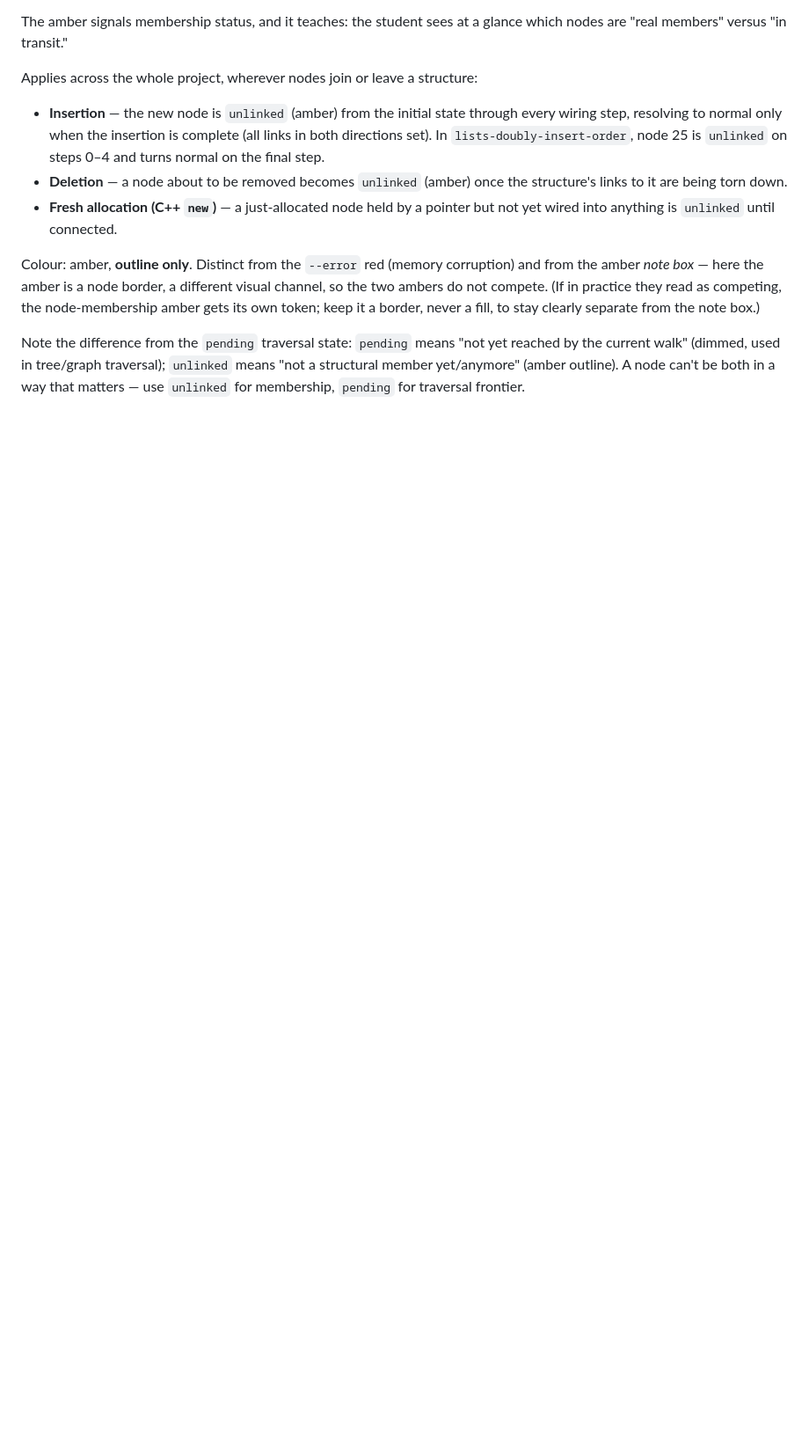
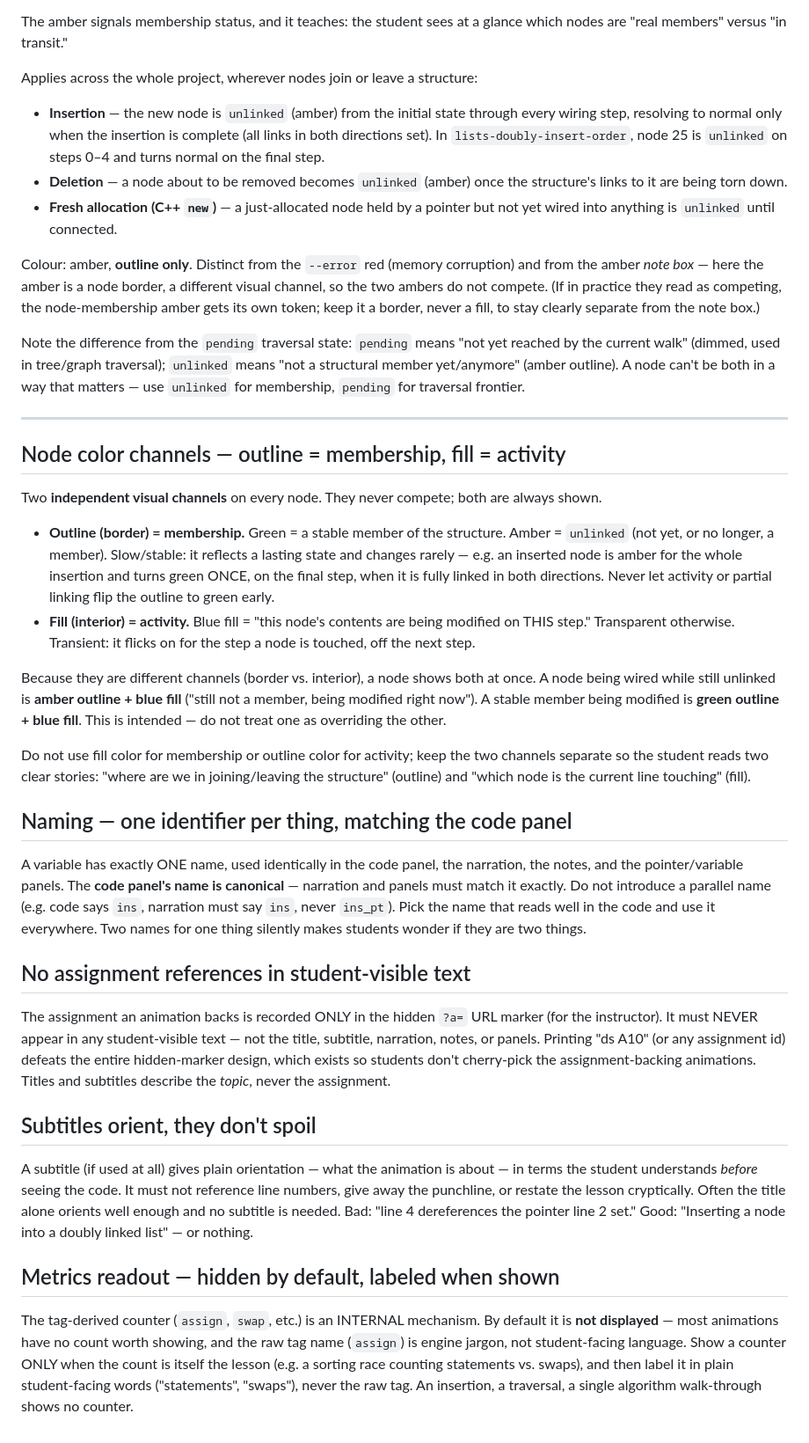
Before and after one commit to njurkovic99/pac-animations-engine, a Markdown page: AUTHORING.md, the part around the change. Shown at 88% size. Rendered like a GitHub page; blank space fills up the shorter version.

Commit message:
Docs: color channels, naming, no-assignment-refs, subtitle, metrics rules

```diff
--- a/AUTHORING.md
+++ b/AUTHORING.md
@@ -597,3 +597,68 @@ reached by the current walk" (dimmed, used in tree/graph traversal); `unlinked`
 means "not a structural member yet/anymore" (amber outline). A node can't be both
 in a way that matters — use `unlinked` for membership, `pending` for traversal
 frontier.
+
+---
+
+## Node color channels — outline = membership, fill = activity
+
+Two **independent visual channels** on every node. They never compete; both are
+always shown.
+
+- **Outline (border) = membership.** Green = a stable member of the structure.
+  Amber = `unlinked` (not yet, or no longer, a member). Slow/stable: it reflects
+  a lasting state and changes rarely — e.g. an inserted node is amber for the
+  whole insertion and turns green ONCE, on the final step, when it is fully linked
+  in both directions. Never let activity or partial linking flip the outline to
+  green early.
+- **Fill (interior) = activity.** Blue fill = "this node's contents are being
+  modified on THIS step." Transparent otherwise. Transient: it flicks on for the
+  step a node is touched, off the next step.
+
+Because they are different channels (border vs. interior), a node shows both at
+once. A node being wired while still unlinked is **amber outline + blue fill**
+("still not a member, being modified right now"). A stable member being modified
+is **green outline + blue fill**. This is intended — do not treat one as
+overriding the other.
+
+Do not use fill color for membership or outline color for activity; keep the two
+channels separate so the student reads two clear stories: "where are we in
+joining/leaving the structure" (outline) and "which node is the current line
+touching" (fill).
+
+## Naming — one identifier per thing, matching the code panel
+
+A variable has exactly ONE name, used identically in the code panel, the
+narration, the notes, and the pointer/variable panels. The **code panel's name is
+canonical** — narration and panels must match it exactly. Do not introduce a
+parallel name (e.g. code says `ins`, narration must say `ins`, never `ins_pt`).
+Pick the name that reads well in the code and use it everywhere. Two names for one
+thing silently makes students wonder if they are two things.
+
+## No assignment references in student-visible text
+
+The assignment an animation backs is recorded ONLY in the hidden `?a=` URL marker
+(for the instructor). It must NEVER appear in any student-visible text — not the
+title, subtitle, narration, notes, or panels. Printing "ds A10" (or any
+assignment id) defeats the entire hidden-marker design, which exists so students
+don't cherry-pick the assignment-backing animations. Titles and subtitles
+describe the *topic*, never the assignment.
+
+## Subtitles orient, they don't spoil
+
+A subtitle (if used at all) gives plain orientation — what the animation is about
+— in terms the student understands *before* seeing the code. It must not reference
+line numbers, give away the punchline, or restate the lesson cryptically. Often
+the title alone orients well enough and no subtitle is needed. Bad: "line 4
+dereferences the pointer line 2 set." Good: "Inserting a node into a doubly linked
+list" — or nothing.
+
+## Metrics readout — hidden by default, labeled when shown
+
+The tag-derived counter (`assign`, `swap`, etc.) is an INTERNAL mechanism. By
+default it is **not displayed** — most animations have no count worth showing, and
+the raw tag name (`assign`) is engine jargon, not student-facing language. Show a
+counter ONLY when the count is itself the lesson (e.g. a sorting race counting
+statements vs. swaps), and then label it in plain student-facing words
+("statements", "swaps"), never the raw tag. An insertion, a traversal, a single
+algorithm walk-through shows no counter.
```
